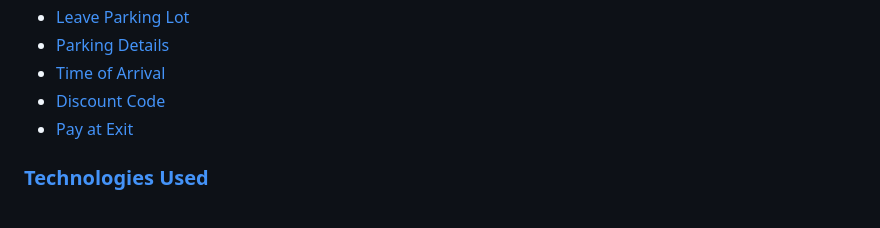
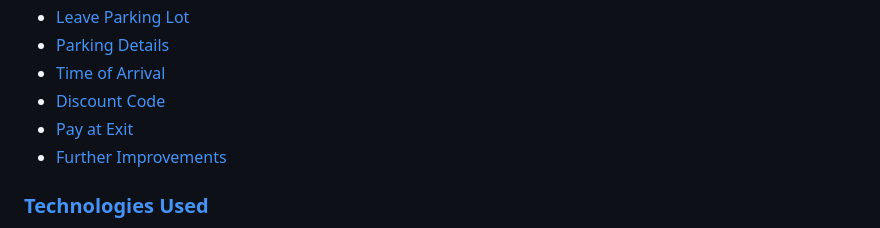
Before and after one commit to AleksandarJavorovic/coders-parkhouse, a Markdown page: README.md, the part around the change. Drawn GitHub-style.

Commit message:
update table of content of readme file

```diff
--- a/README.md
+++ b/README.md
@@ -27,6 +27,7 @@ Coders Parkhouse is a Python Terminal Application which should simulate a real l
 - [Time of Arrival](#time-of-arrival)
 - [Discount Code](#discount-code)
 - [Pay at Exit](#pay-at-exit)
+- [Further Improvements](#further-improvements)
 
 ### [**Technologies Used**](#technologies-used-aa)
 
```
